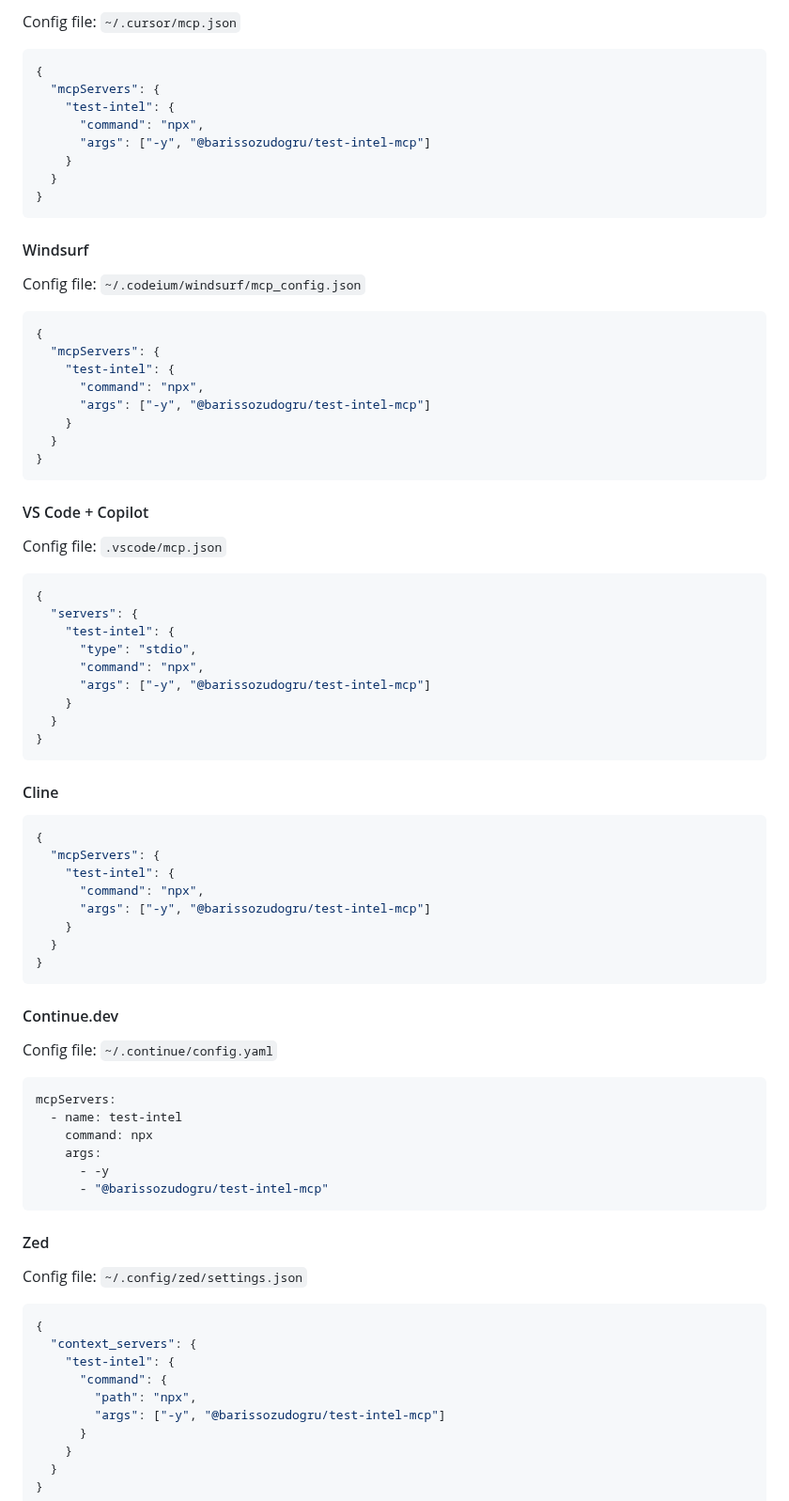
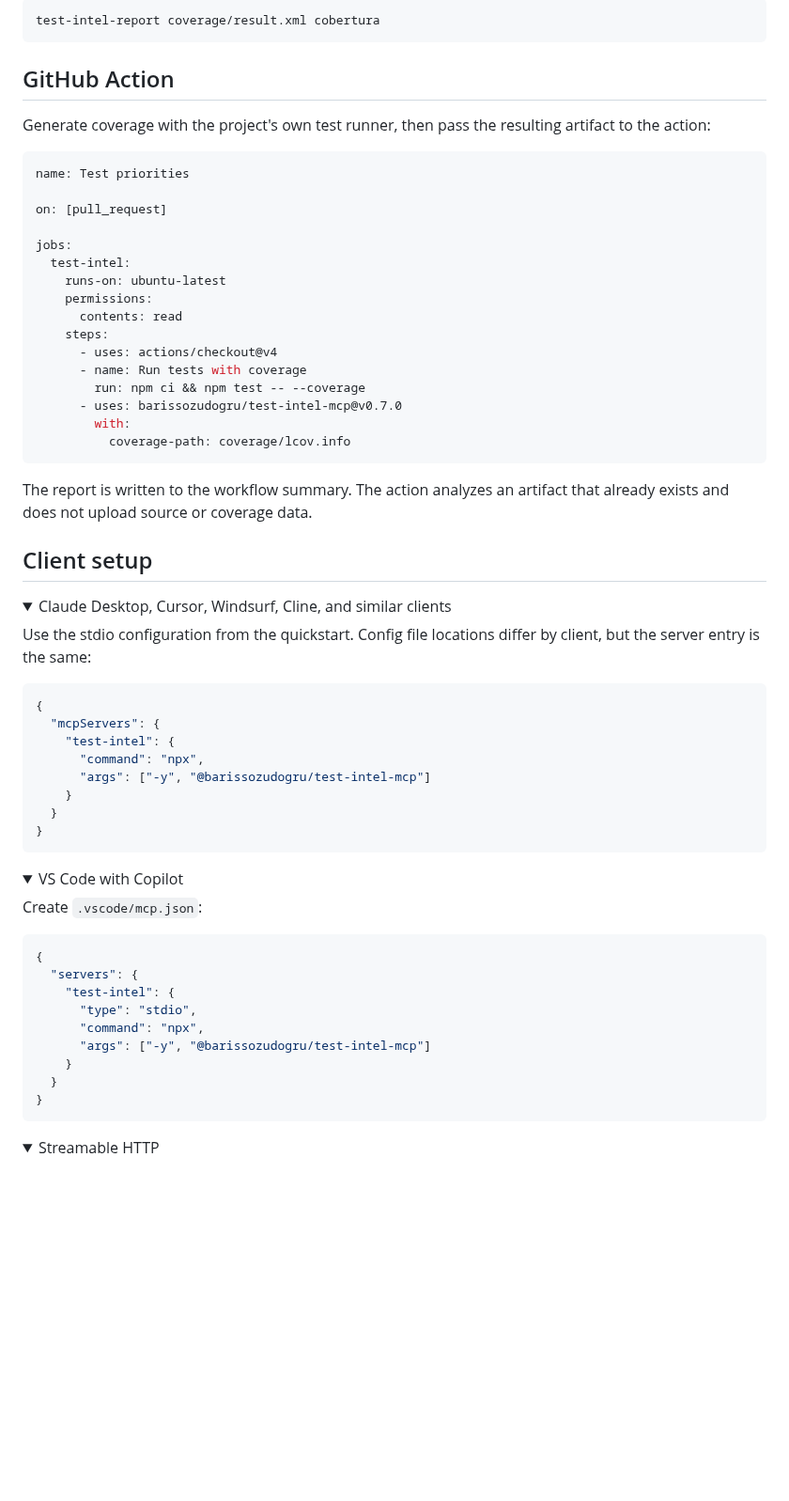
Before and after one commit to barissozudogru/test-intel-mcp, a Markdown page: README.md, the part around one of its changes. Shown at 94% size. Drawn GitHub-style; folded sections open; blank space fills up the shorter version.

Commit message:
Release v0.7.0 with coverage reports and workflow integration

````diff
--- a/README.md
+++ b/README.md
@@ -44,5 +90,39 @@ claude mcp add test-intel -- npx -y @barissozudogru/test-intel-mcp
 
-Config file: `~/.cursor/mcp.json`
+```bash
+test-intel-report coverage/result.xml cobertura
+```
+
+## GitHub Action
+
+Generate coverage with the project's own test runner, then pass the resulting artifact to the action:
+
+```yaml
+name: Test priorities
+
+on: [pull_request]
+
+jobs:
+  test-intel:
+    runs-on: ubuntu-latest
+    permissions:
+      contents: read
+    steps:
+      - uses: actions/checkout@v4
+      - name: Run tests with coverage
+        run: npm ci && npm test -- --coverage
+      - uses: barissozudogru/test-intel-mcp@v0.7.0
+        with:
+          coverage-path: coverage/lcov.info
+```
+
+The report is written to the workflow summary. The action analyzes an artifact that already exists and does not upload source or coverage data.
+
+## Client setup
+
+<details>
+<summary>Claude Desktop, Cursor, Windsurf, Cline, and similar clients</summary>
+
+Use the stdio configuration from the quickstart. Config file locations differ by client, but the server entry is the same:
 
 ```json
 {
@@ -55,24 +135,12 @@ Config file: `~/.cursor/mcp.json`
 }
 ```
 
-#### Windsurf
+</details>
 
-Config file: `~/.codeium/windsurf/mcp_config.json`
+<details>
+<summary>VS Code with Copilot</summary>
 
-```json
-{
-  "mcpServers": {
-    "test-intel": {
-      "command": "npx",
-      "args": ["-y", "@barissozudogru/test-intel-mcp"]
-    }
-  }
-}
-```
-
-#### VS Code + Copilot
-
-Config file: `.vscode/mcp.json`
+Create `.vscode/mcp.json`:
 
 ```json
 {
@@ -86,46 +154,8 @@ Config file: `.vscode/mcp.json`
 }
 ```
 
-#### Cline
+</details>
 
-```json
-{
-  "mcpServers": {
-    "test-intel": {
-      "command": "npx",
-      "args": ["-y", "@barissozudogru/test-intel-mcp"]
-    }
-  }
-}
-```
+<details>
+<summary>Streamable HTTP</summary>
 
-#### Continue.dev
-
-Config file: `~/.continue/config.yaml`
-
-```yaml
-mcpServers:
-  - name: test-intel
-    command: npx
-    args:
-      - -y
-      - "@barissozudogru/test-intel-mcp"
-```
-
-#### Zed
-
-Config file: `~/.config/zed/settings.json`
-
-```json
-{
-  "context_servers": {
-    "test-intel": {
-      "command": {
-        "path": "npx",
-        "args": ["-y", "@barissozudogru/test-intel-mcp"]
-      }
-    }
-  }
-}
-```
-
````
Also changed, not shown: other parts of README.md (+90 -107 lines), CHANGELOG.md (+15 -0 lines), SECURITY.md (added, +13 -0 lines), assets/social-preview.png (added), 11 other files.
